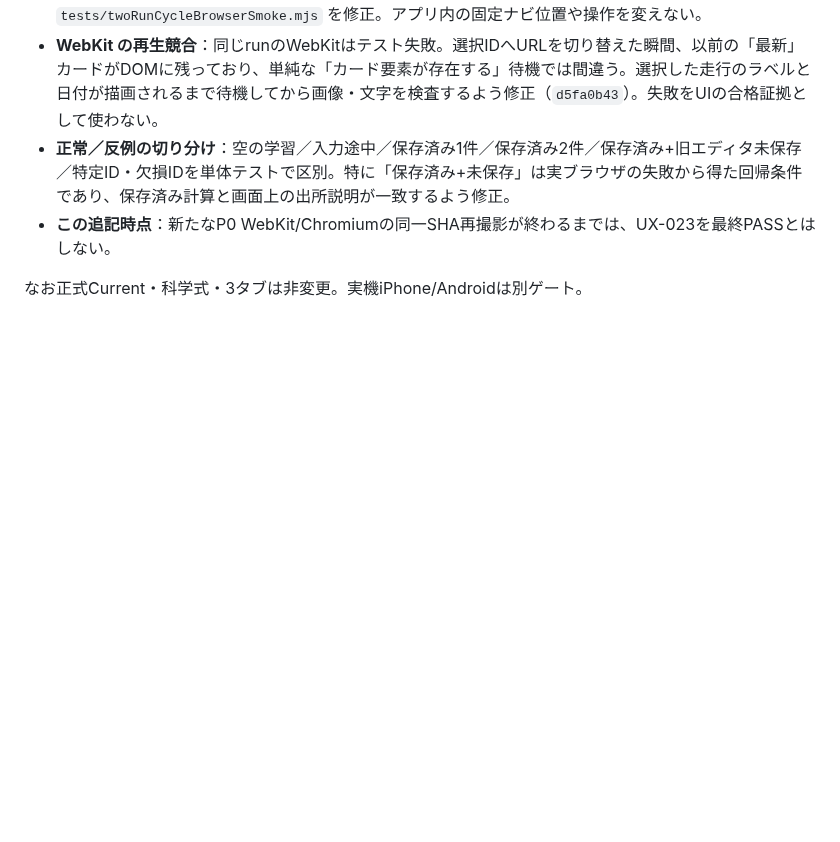
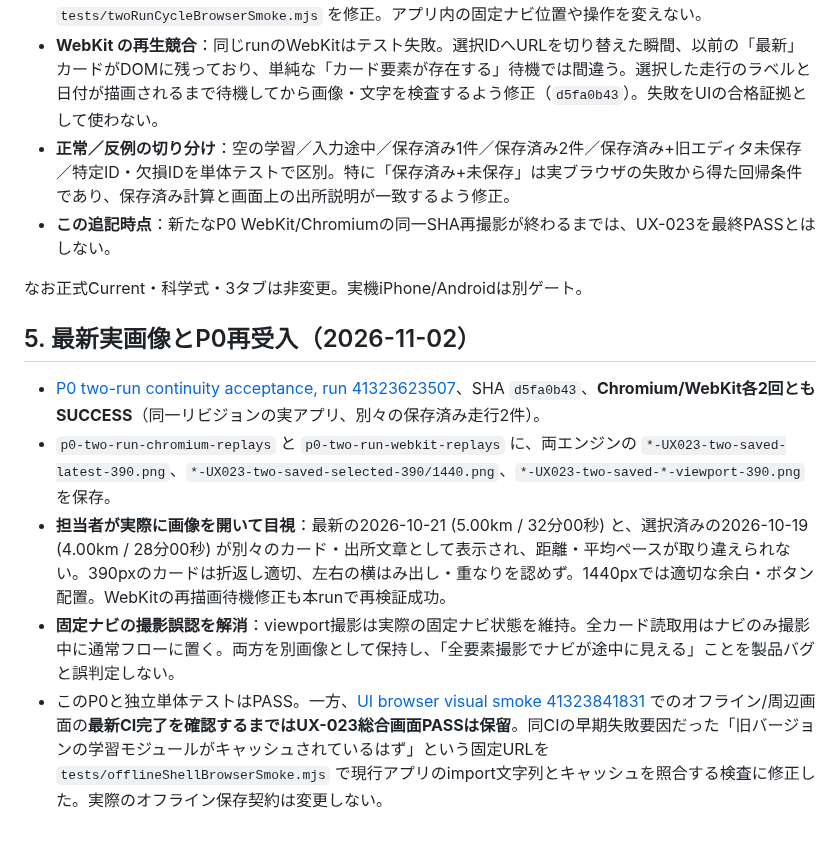
Before and after one commit to peanutsdx53-lgtm/runload-app-v2, a Markdown page: docs/UIUX_20261102_UX023_学習カード_実画像受入.md, the part around the change. Drawn GitHub-style; blank space fills up the shorter version.

Commit message:
docs(UX-023): record visually inspected WebKit/Chromium two-run screenshots and remaining offline CI gate

```diff
--- a/docs/UIUX_20261102_UX023_学習カード_実画像受入.md
+++ b/docs/UIUX_20261102_UX023_学習カード_実画像受入.md
@@ -33,3 +33,11 @@
 - **この追記時点**：新たなP0 WebKit/Chromiumの同一SHA再撮影が終わるまでは、UX-023を最終PASSとはしない。
 
 なお正式Current・科学式・3タブは非変更。実機iPhone/Androidは別ゲート。
+
+## 5. 最新実画像とP0再受入（2026-11-02）
+
+- [P0 two-run continuity acceptance, run 41323623507](https://github.com/peanutsdx53-lgtm/runload-app-v2/actions/runs/41323623507)、SHA `d5fa0b43`、**Chromium/WebKit各2回ともSUCCESS**（同一リビジョンの実アプリ、別々の保存済み走行2件）。
+- `p0-two-run-chromium-replays` と `p0-two-run-webkit-replays` に、両エンジンの `*-UX023-two-saved-latest-390.png`、`*-UX023-two-saved-selected-390/1440.png`、`*-UX023-two-saved-*-viewport-390.png` を保存。
+- **担当者が実際に画像を開いて目視**：最新の2026-10-21 (5.00km / 32分00秒) と、選択済みの2026-10-19 (4.00km / 28分00秒) が別々のカード・出所文章として表示され、距離・平均ペースが取り違えられない。390pxのカードは折返し適切、左右の横はみ出し・重なりを認めず。1440pxでは適切な余白・ボタン配置。WebKitの再描画待機修正も本runで再検証成功。
+- **固定ナビの撮影誤認を解消**：viewport撮影は実際の固定ナビ状態を維持。全カード読取用はナビのみ撮影中に通常フローに置く。両方を別画像として保持し、「全要素撮影でナビが途中に見える」ことを製品バグと誤判定しない。
+- このP0と独立単体テストはPASS。一方、[UI browser visual smoke 41323841831](https://github.com/peanutsdx53-lgtm/runload-app-v2/actions/runs/41323841831) でのオフライン/周辺画面の**最新CI完了を確認するまではUX-023総合画面PASSは保留**。同CIの早期失敗要因だった「旧バージョンの学習モジュールがキャッシュされているはず」という固定URLを `tests/offlineShellBrowserSmoke.mjs` で現行アプリのimport文字列とキャッシュを照合する検査に修正した。実際のオフライン保存契約は変更しない。
```
